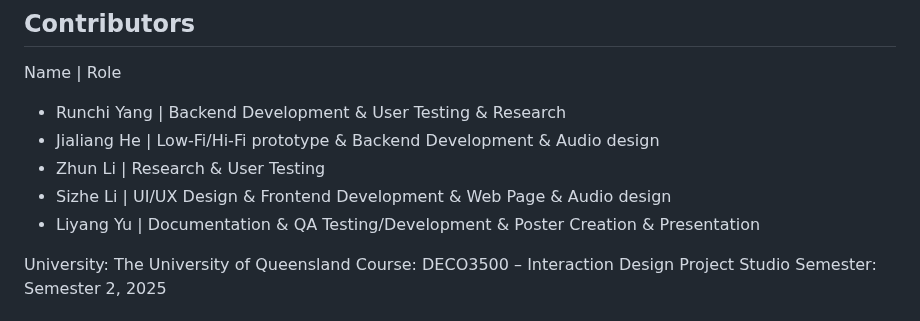
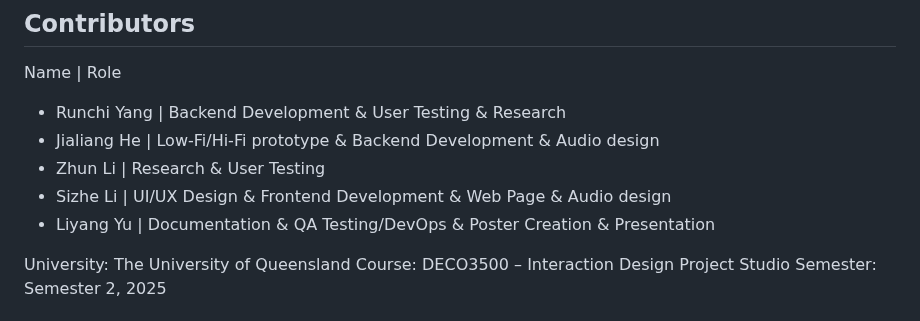
Before and after one commit to runchiyang3-dotcom/CtrlHealth, a Markdown page: README.md, the part around the change. Rendered like a GitHub page.

```diff
--- a/README.md
+++ b/README.md
@@ -155,7 +155,7 @@ Name |	Role
 - Jialiang He | Low-Fi/Hi-Fi prototype & Backend Development & Audio design
 - Zhun Li	| Research & User Testing
 - Sizhe Li	| UI/UX Design & Frontend Development & Web Page & Audio design
-- Liyang Yu	| Documentation & QA Testing/Development & Poster Creation & Presentation
+- Liyang Yu	| Documentation & QA Testing/DevOps & Poster Creation & Presentation
 
 University: The University of Queensland
 Course: DECO3500 – Interaction Design Project Studio
```
